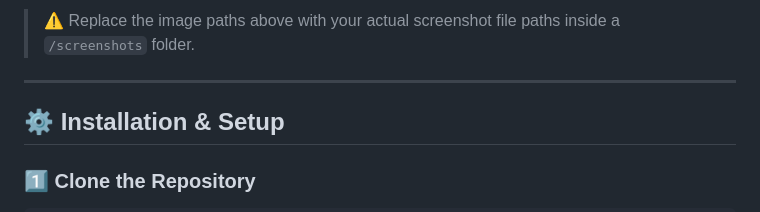
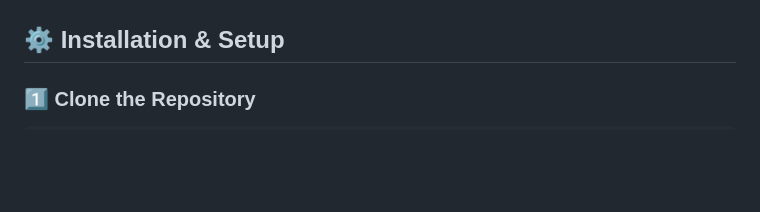
Before and after one commit to phembrom35/CampusBot, a Markdown page: README.md, the part around one of its changes. Rendered like a GitHub page; blank space fills up the shorter version.

Commit message:
Update README with HTML image tags for screenshots
Replaced image links with HTML img tags for screenshots.

```diff
--- a/README.md
+++ b/README.md
@@ -77,7 +80,4 @@ Semester VIII
 
-> ⚠️ Replace the image paths above with your actual screenshot file paths inside a `/screenshots` folder.
-
----
 
 ## ⚙️ Installation & Setup
 
```
Also changed, not shown: other parts of README.md (+7 -4 lines).
